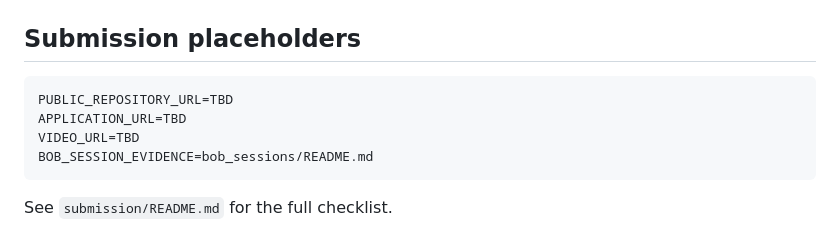
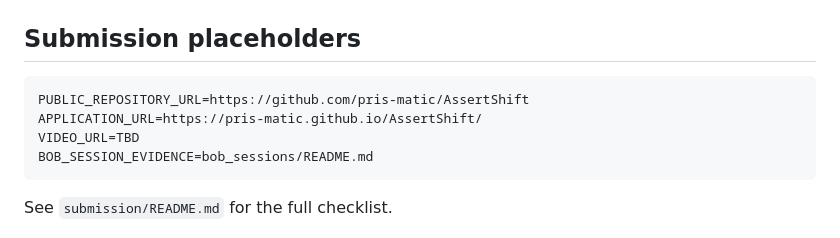
Before and after one commit to pris-matic/AssertShift, a Markdown page: README.md, the part around the change. GitHub-like rendering.

Commit message:
Update URLs in README for repository and application

````diff
--- a/README.md
+++ b/README.md
@@ -162,8 +162,8 @@ IBM Bob audit evidence and IDE screenshots are available in `bob_sessions/`.
 ## Submission placeholders
 
 ```
-PUBLIC_REPOSITORY_URL=TBD
-APPLICATION_URL=TBD
+PUBLIC_REPOSITORY_URL=https://github.com/pris-matic/AssertShift
+APPLICATION_URL=https://pris-matic.github.io/AssertShift/
 VIDEO_URL=TBD
 BOB_SESSION_EVIDENCE=bob_sessions/README.md
 ```
````
